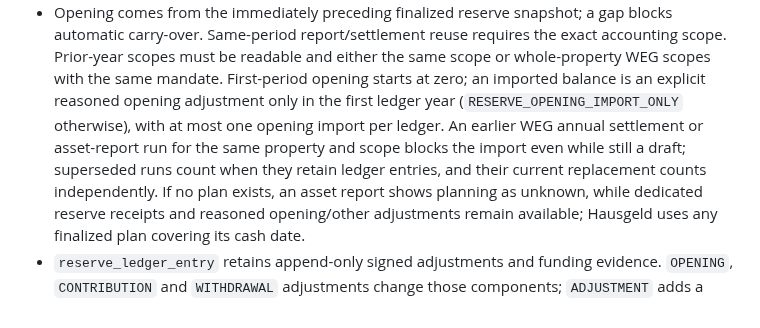
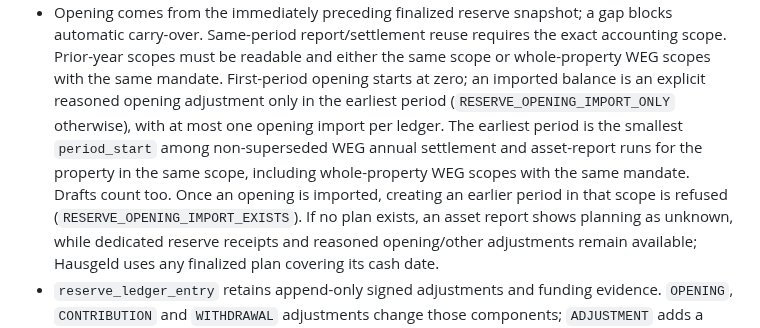
Before and after one commit to itskeKs/verwalino, a Markdown page: docs/m4-weg-abrechnung.md, the part around the change. GitHub-like rendering.

```diff
--- a/docs/m4-weg-abrechnung.md
+++ b/docs/m4-weg-abrechnung.md
@@ -710,11 +710,13 @@ allocation and WEMoG settlement-balance calculation; it changes neither.
   the exact accounting scope. Prior-year scopes must be readable and either the
   same scope or whole-property WEG scopes with the same mandate. First-period
   opening starts at zero; an imported balance is an explicit reasoned opening
-  adjustment only in the first ledger year (`RESERVE_OPENING_IMPORT_ONLY`
-  otherwise), with at most one opening import per ledger. An earlier WEG annual
-  settlement or asset-report run for the same property and scope blocks the import
-  even while still a draft; superseded runs count when they retain ledger entries,
-  and their current replacement counts independently. If no plan exists, an asset report shows planning as unknown,
+  adjustment only in the earliest period (`RESERVE_OPENING_IMPORT_ONLY`
+  otherwise), with at most one opening import per ledger. The earliest period is
+  the smallest `period_start` among non-superseded WEG annual settlement and
+  asset-report runs for the property in the same scope, including whole-property
+  WEG scopes with the same mandate. Drafts count too. Once an opening is imported,
+  creating an earlier period in that scope is refused
+  (`RESERVE_OPENING_IMPORT_EXISTS`). If no plan exists, an asset report shows planning as unknown,
   while dedicated reserve receipts and reasoned opening/other adjustments remain
   available; Hausgeld uses any finalized plan covering its cash date.
 - `reserve_ledger_entry` retains append-only signed adjustments and funding
```
Also changed, not shown: DESIGN.md (+3 -1 lines), docs/assets/reserve-ledger/funding-options-after-1280.png (added), docs/assets/reserve-ledger/funding-options-after-360.png (added), docs/assets/reserve-ledger/funding-options-before-1280.png (added), docs/assets/reserve-ledger/funding-options-before-360.png (added), 10 other files.
